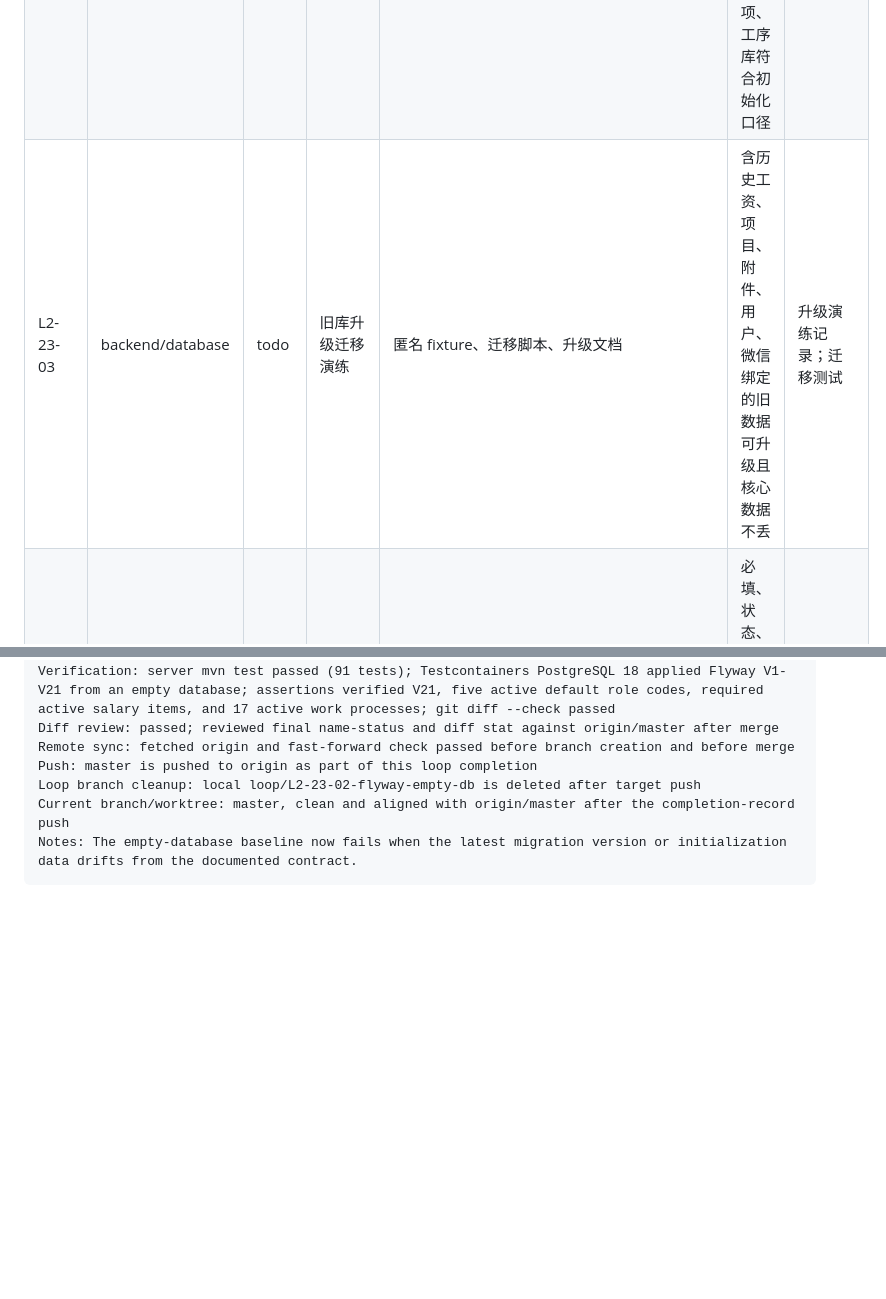
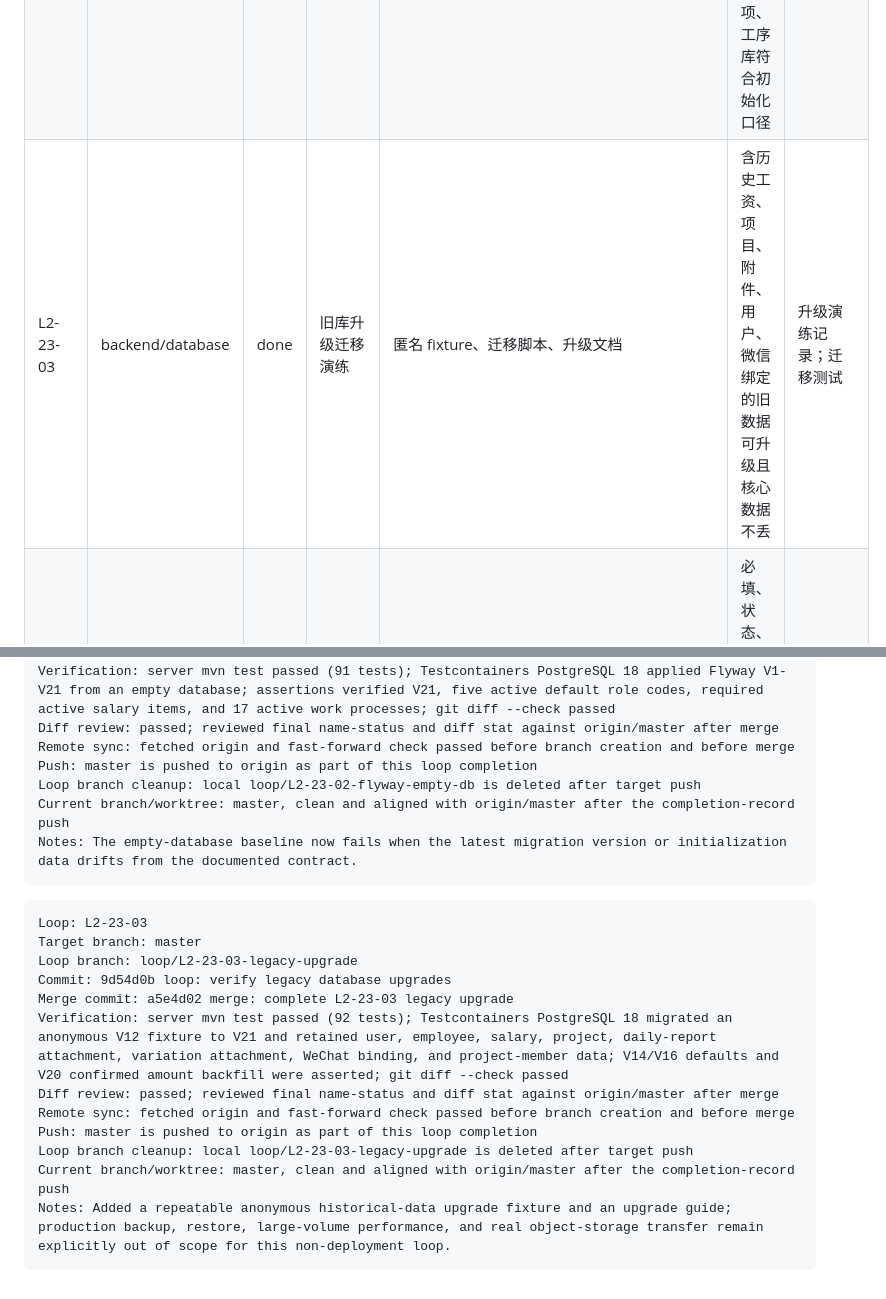
Before and after one commit to yogasamadhi/laborflow, a Markdown page: docs/LOOPMAP2.md, 2 parts joined by grey strips. GitHub-like rendering; blank space fills up the shorter version.

Commit message:
docs: record L2-23-03 completion

````diff
--- a/docs/LOOPMAP2.md
+++ b/docs/LOOPMAP2.md
@@ -177,7 +177,7 @@
 | --- | --- | --- | --- | --- | --- | --- |
 | L2-23-01 | backend | done | 建立后端集成测试基线 | Testcontainers 或测试数据库 profile、Flyway、认证测试工具 | 集成测试能启动真实数据库或隔离测试库，自动执行迁移 | `mvn test` 或 `mvn verify` |
 | L2-23-02 | backend/database | done | 空库 Flyway 迁移验证 | `server/src/main/resources/db/migration`、测试或脚本 | 从空库可完整迁移到最新版本；默认角色、工资项、工序库符合初始化口径 | 迁移测试；`mvn test` |
-| L2-23-03 | backend/database | todo | 旧库升级迁移演练 | 匿名 fixture、迁移脚本、升级文档 | 含历史工资、项目、附件、用户、微信绑定的旧数据可升级且核心数据不丢 | 升级演练记录；迁移测试 |
+| L2-23-03 | backend/database | done | 旧库升级迁移演练 | 匿名 fixture、迁移脚本、升级文档 | 含历史工资、项目、附件、用户、微信绑定的旧数据可升级且核心数据不丢 | 升级演练记录；迁移测试 |
 | L2-23-04 | backend | todo | API 请求校验与错误响应集成测试 | Controller、DTO、GlobalExceptionHandler | 必填、状态、金额、月份、权限错误均返回统一可读错误 | `mvn test` |
 | L2-23-05 | backend | todo | 关键 API 合约快照 | OpenAPI 或 contract fixture、核心接口响应结构 | 前后端依赖的核心字段有合约记录，破坏性变更能被发现 | `mvn test`; contract check |
 
@@ -413,3 +413,18 @@ Loop branch cleanup: local loop/L2-23-02-flyway-empty-db is deleted after target
 Current branch/worktree: master, clean and aligned with origin/master after the completion-record push
 Notes: The empty-database baseline now fails when the latest migration version or initialization data drifts from the documented contract.
 ```
+
+```text
+Loop: L2-23-03
+Target branch: master
+Loop branch: loop/L2-23-03-legacy-upgrade
+Commit: 9d54d0b loop: verify legacy database upgrades
+Merge commit: a5e4d02 merge: complete L2-23-03 legacy upgrade
+Verification: server mvn test passed (92 tests); Testcontainers PostgreSQL 18 migrated an anonymous V12 fixture to V21 and retained user, employee, salary, project, daily-report attachment, variation attachment, WeChat binding, and project-member data; V14/V16 defaults and V20 confirmed amount backfill were asserted; git diff --check passed
+Diff review: passed; reviewed final name-status and diff stat against origin/master after merge
+Remote sync: fetched origin and fast-forward check passed before branch creation and before merge
+Push: master is pushed to origin as part of this loop completion
+Loop branch cleanup: local loop/L2-23-03-legacy-upgrade is deleted after target push
+Current branch/worktree: master, clean and aligned with origin/master after the completion-record push
+Notes: Added a repeatable anonymous historical-data upgrade fixture and an upgrade guide; production backup, restore, large-volume performance, and real object-storage transfer remain explicitly out of scope for this non-deployment loop.
+```
````
